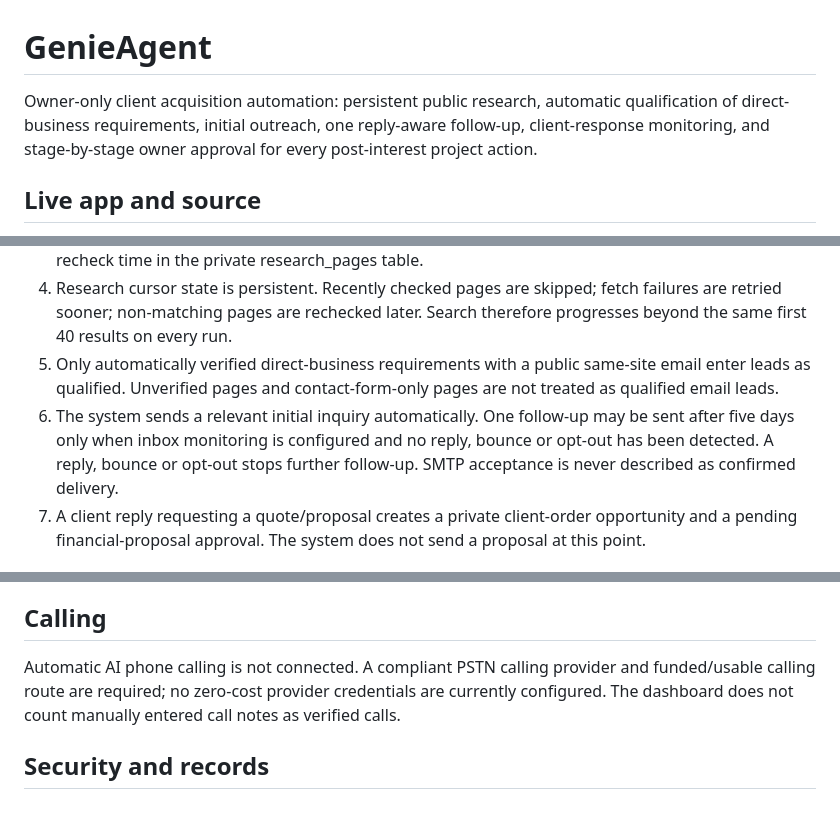
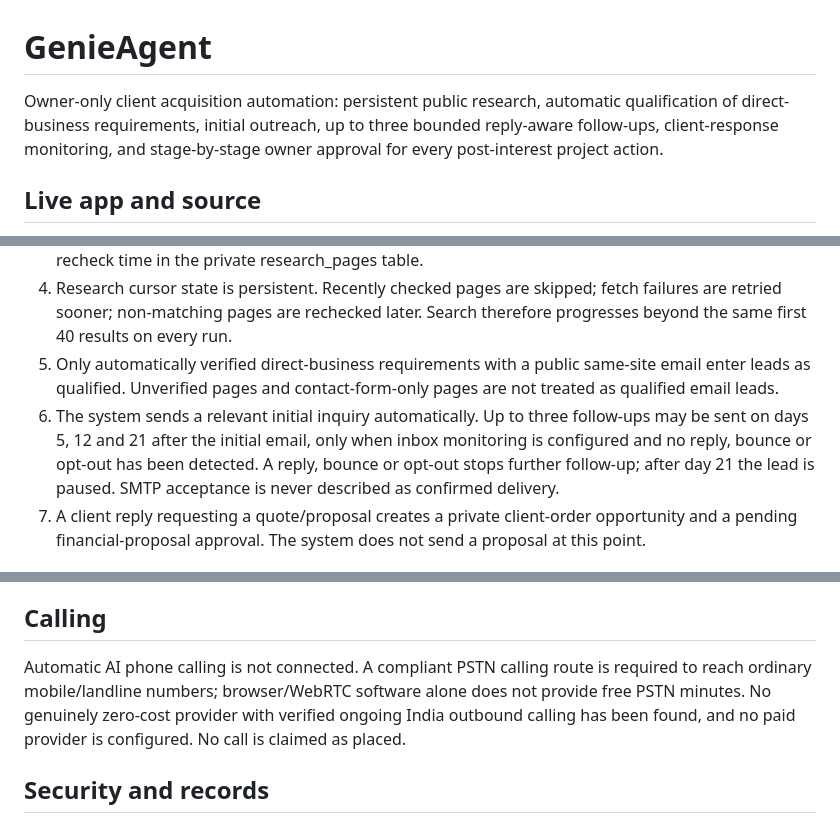
Before and after one commit to geniedevs26/genieagent, a Markdown page: README.md, 3 parts joined by grey strips. GitHub-like rendering.

Commit message:
Document bounded follow-up and free calling constraints

```diff
--- a/README.md
+++ b/README.md
@@ -1,6 +1,6 @@
 # GenieAgent
 
-Owner-only client acquisition automation: persistent public research, automatic qualification of direct-business requirements, initial outreach, one reply-aware follow-up, client-response monitoring, and stage-by-stage owner approval for every post-interest project action.
+Owner-only client acquisition automation: persistent public research, automatic qualification of direct-business requirements, initial outreach, up to three bounded reply-aware follow-ups, client-response monitoring, and stage-by-stage owner approval for every post-interest project action.
 
 ## Live app and source
 - Live dashboard: https://genieagent.pages.dev/
@@ -13,7 +13,7 @@ Owner-only client acquisition automation: persistent public research, automatic
 3. The page must be on the business's own website and expose a public business email. The research worker checks the contact page, then records the page URL, evidence excerpt, provider and next recheck time in the private research_pages table.
 4. Research cursor state is persistent. Recently checked pages are skipped; fetch failures are retried sooner; non-matching pages are rechecked later. Search therefore progresses beyond the same first 40 results on every run.
 5. Only automatically verified direct-business requirements with a public same-site email enter leads as qualified. Unverified pages and contact-form-only pages are not treated as qualified email leads.
-6. The system sends a relevant initial inquiry automatically. One follow-up may be sent after five days only when inbox monitoring is configured and no reply, bounce or opt-out has been detected. A reply, bounce or opt-out stops further follow-up. SMTP acceptance is never described as confirmed delivery.
+6. The system sends a relevant initial inquiry automatically. Up to three follow-ups may be sent on days 5, 12 and 21 after the initial email, only when inbox monitoring is configured and no reply, bounce or opt-out has been detected. A reply, bounce or opt-out stops further follow-up; after day 21 the lead is paused. SMTP acceptance is never described as confirmed delivery.
 7. A client reply requesting a quote/proposal creates a private client-order opportunity and a pending financial-proposal approval. The system does not send a proposal at this point.
 
 ## Owner approval after client interest
@@ -51,7 +51,7 @@ For inbox reply/bounce and client-stage monitoring:
 These credentials belong only in GitHub Actions Secrets. Do not paste them into chat or commit them. AUTO_OUTREACH_ENABLED is set by the workflow after the qualification and suppression gates; it is not a repository secret.
 
 ## Calling
-Automatic AI phone calling is not connected. A compliant PSTN calling provider and funded/usable calling route are required; no zero-cost provider credentials are currently configured. The dashboard does not count manually entered call notes as verified calls.
+Automatic AI phone calling is not connected. A compliant PSTN calling route is required to reach ordinary mobile/landline numbers; browser/WebRTC software alone does not provide free PSTN minutes. No genuinely zero-cost provider with verified ongoing India outbound calling has been found, and no paid provider is configured. No call is claimed as placed.
 
 ## Security and records
 - Supabase RLS restricts CRM, orders, approval requests and research cursor records to the owner.
```
